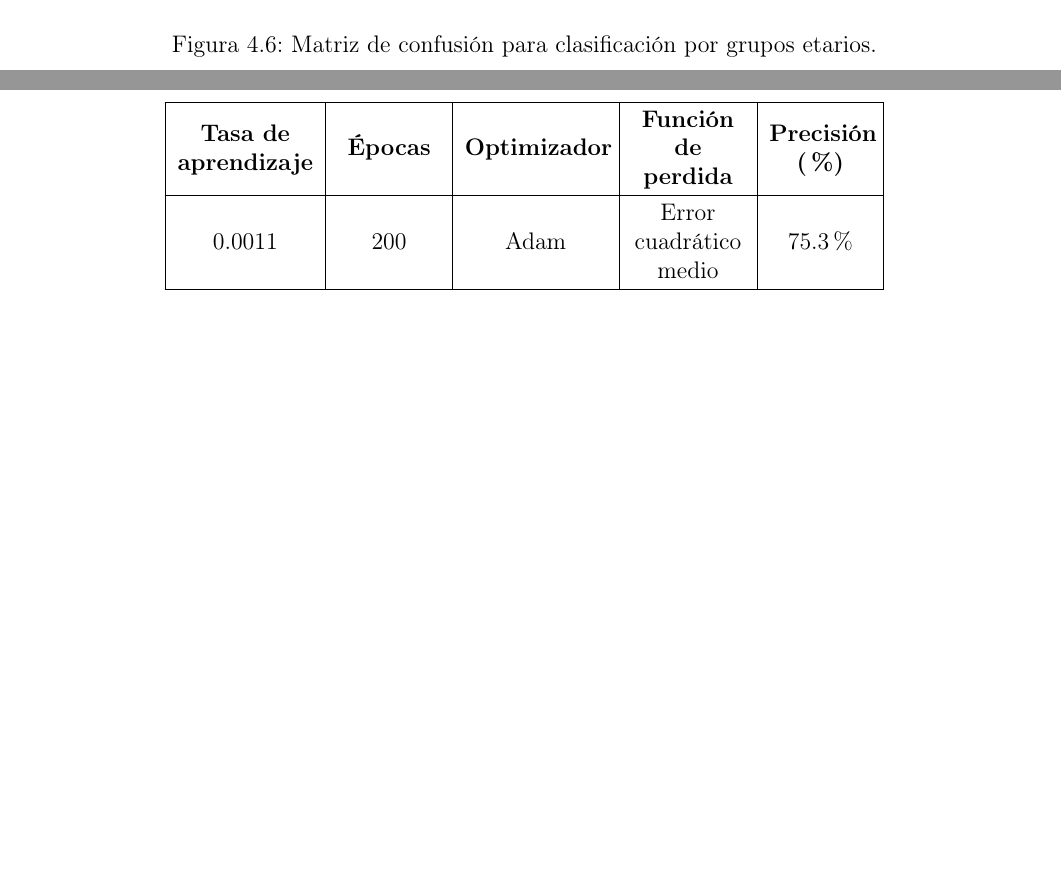
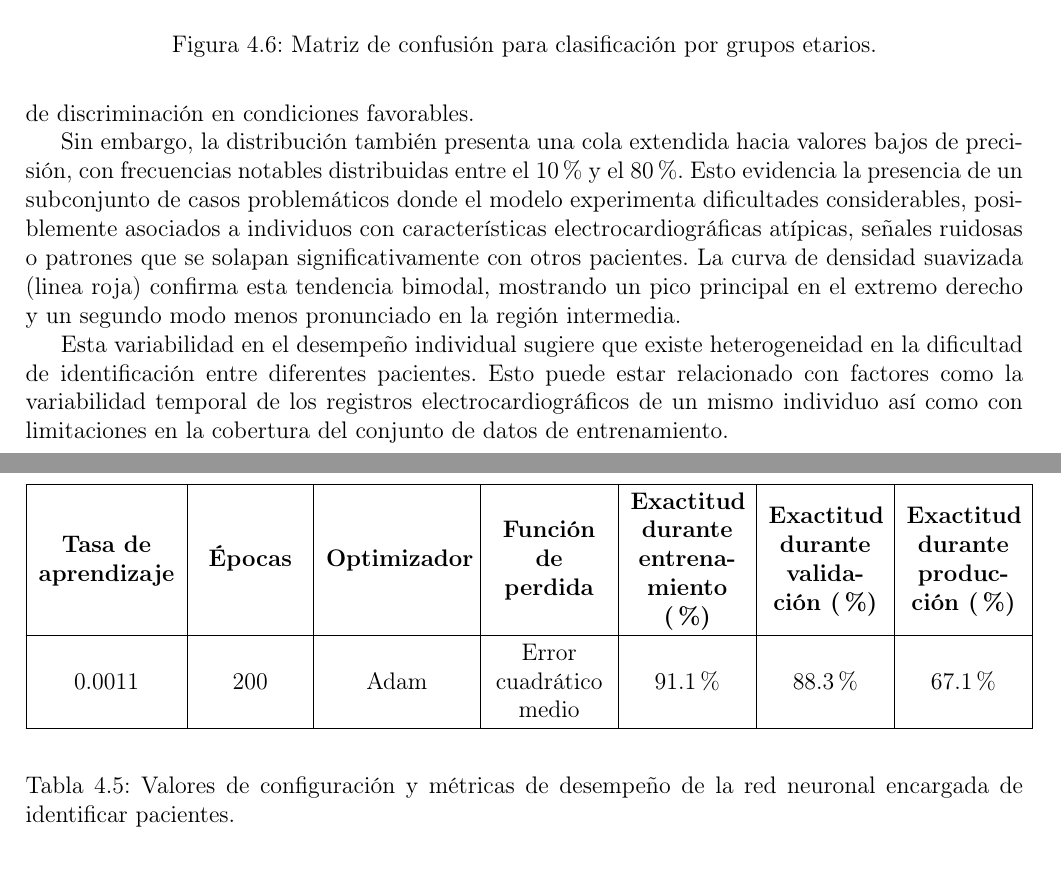
Before and after one commit to Abrahanq/TesisEscrito, a LaTeX thesis (tesis/main.tex): two parts of pages 67 and 68 of 73 before the commit and two parts of pages 67 and 68 of 74 after it, joined at a grey line, cut so that both start at the same text, the shorter picture padded with empty space. Compiled offline with pdfLaTeX.

Commit message:
Docs: histograma de precisiones agregado

```diff
--- a/tesis/main.tex
+++ b/tesis/main.tex
@@ -1578,11 +1580,10 @@ La matriz de confusión para la clasificación por grupos etarios (véase fig. \
 \begin{table}[ht]
 	\renewcommand{\arraystretch}{1.2}
 	\begin{center}
-		\begin{tabular}{|  M{2.4cm} | M{1.8cm} | M{2.5cm} | M{2cm} | M{1.8cm} |}
+		\begin{tabular}{|  M{2.4cm} | M{1.8cm} | M{2.5cm} | M{2cm} |  M{2cm} | M{2cm} | M{2cm} |}
 			\hline
-			\textbf{Tasa de aprendizaje} & \textbf{Épocas} & \textbf{Optimizador} & \textbf{Función de perdida} & \textbf{Precisión (\%)} \\ \hline
-			0.0011 & 200 & Adam & Error cuadrático medio & 75.3\% \\ \hline
+			\textbf{Tasa de aprendizaje} & \textbf{Épocas} & \textbf{Optimizador} & \textbf{Función de perdida} & \textbf{Exactitud durante entrenamiento (\%)} & \textbf{Exactitud durante validación (\%)} & \textbf{Exactitud durante producción (\%)} \\ \hline
+			0.0011 & 200 & Adam & Error cuadrático medio & 91.1\% & 88.3\% & 67.1\% \\ \hline
 		\end{tabular}
 	\end{center}
-	\caption{}
-	\label{}
+	\caption{Valores de configuración y métricas de desempeño de la red neuronal encargada de identificar pacientes.}
@@ -1591,0 +1595,5 @@ La matriz de confusión para la clasificación por grupos etarios (véase fig. \
+Con el fin de obtener un gráfico que represente visualmente los resultados de la red neuronal para la identificación de pacientes y debido a que hacer una matriz de más de setecientas clases resulta intratable visualmente, se calcularon los porcentajes de precisión por clase con el fin de poder obtener posteriormente un histograma de frecuencia de dichos porcentajes de precisión. Este histograma (véase fig. \ref{fig:histograma de precisiones identificaciones ecgs}) revela una distribución bimodal fuertemente asimétrica, con una concentración predominante en valores superiores al 95\%. La barra más alta del histograma, con una frecuencia superior a 80 casos, corresponde al intervalo de precisiones superiores al 96\% aproximadamente, lo que indica que la mayoría de las instancias evaluadas alcanzaron niveles prácticamente perfectos. Este patrón sugiere que, para una porción significativa de los datos de validación, el modelo logra una clasificación casi sin errores, demostrando una capacidad robusta de discriminación en condiciones favorables.
+
+Sin embargo, la distribución también presenta una cola extendida hacia valores bajos de precisión, con frecuencias notables distribuidas entre el 10\% y el 80\%. Esto evidencia la presencia de un subconjunto de casos problemáticos donde el modelo experimenta dificultades considerables, posiblemente asociados a individuos con características electrocardiográficas atípicas, señales ruidosas o patrones que se solapan significativamente con otros pacientes. La curva de densidad suavizada (linea roja) confirma esta tendencia bimodal, mostrando un pico principal en el extremo derecho y un segundo modo menos pronunciado en la región intermedia.
+
+Esta variabilidad en el desempeño individual sugiere que existe heterogeneidad en la dificultad de identificación entre diferentes pacientes. Esto puede estar relacionado con factores como la variabilidad temporal de los registros electrocardiográficos de un mismo individuo así como con limitaciones en la cobertura del conjunto de datos de entrenamiento.
```
Also changed, not shown: tesis/main.tex (19 more changed lines), 6 other files.
